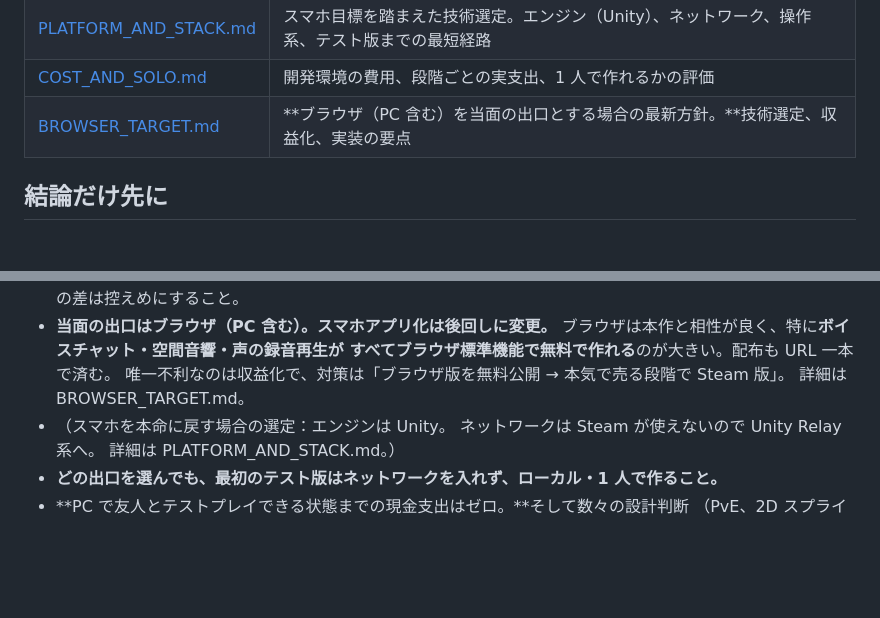
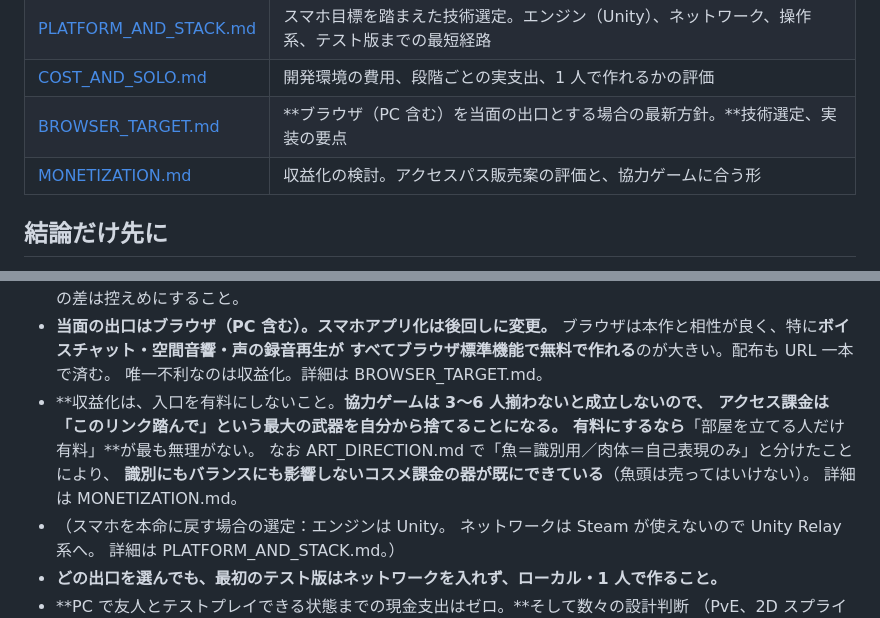
Before and after one commit to saint-chinu/majsoul-league, a Markdown page: doppel-tag/README.md, 2 parts joined by grey strips. GitHub-like rendering; blank space fills up the shorter version.

```diff
--- a/doppel-tag/README.md
+++ b/doppel-tag/README.md
@@ -12,7 +12,8 @@
 | [SPRITE_PIPELINE.md](SPRITE_PIPELINE.md) | 3D ダンジョン × 2D キャラの方式。4 方向スプライト、掴み判定の再定義、制作パイプライン |
 | [PLATFORM_AND_STACK.md](PLATFORM_AND_STACK.md) | スマホ目標を踏まえた技術選定。エンジン（Unity）、ネットワーク、操作系、テスト版までの最短経路 |
 | [COST_AND_SOLO.md](COST_AND_SOLO.md) | 開発環境の費用、段階ごとの実支出、1 人で作れるかの評価 |
-| [BROWSER_TARGET.md](BROWSER_TARGET.md) | **ブラウザ（PC 含む）を当面の出口とする場合の最新方針。**技術選定、収益化、実装の要点 |
+| [BROWSER_TARGET.md](BROWSER_TARGET.md) | **ブラウザ（PC 含む）を当面の出口とする場合の最新方針。**技術選定、実装の要点 |
+| [MONETIZATION.md](MONETIZATION.md) | 収益化の検討。アクセスパス販売案の評価と、協力ゲームに合う形 |
 
 ## 結論だけ先に
 
@@ -42,8 +43,13 @@
 - **当面の出口はブラウザ（PC 含む）。スマホアプリ化は後回しに変更。**
   ブラウザは本作と相性が良く、特に**ボイスチャット・空間音響・声の録音再生が
   すべてブラウザ標準機能で無料で作れる**のが大きい。配布も URL 一本で済む。
-  唯一不利なのは収益化で、対策は「ブラウザ版を無料公開 → 本気で売る段階で Steam 版」。
-  詳細は BROWSER_TARGET.md。
+  唯一不利なのは収益化。詳細は BROWSER_TARGET.md。
+- **収益化は、入口を有料にしないこと。**協力ゲームは 3〜6 人揃わないと成立しないので、
+  アクセス課金は「このリンク踏んで」という最大の武器を自分から捨てることになる。
+  有料にするなら**「部屋を立てる人だけ有料」**が最も無理がない。
+  なお ART_DIRECTION.md で「魚＝識別用／肉体＝自己表現のみ」と分けたことにより、
+  **識別にもバランスにも影響しないコスメ課金の器が既にできている**（魚頭は売ってはいけない）。
+  詳細は MONETIZATION.md。
 - （スマホを本命に戻す場合の選定：エンジンは Unity。
   ネットワークは Steam が使えないので Unity Relay 系へ。
   詳細は PLATFORM_AND_STACK.md。）
```
Also changed, not shown: doppel-tag/BROWSER_TARGET.md (+5 -0 lines), doppel-tag/MONETIZATION.md (added, +165 -0 lines).
